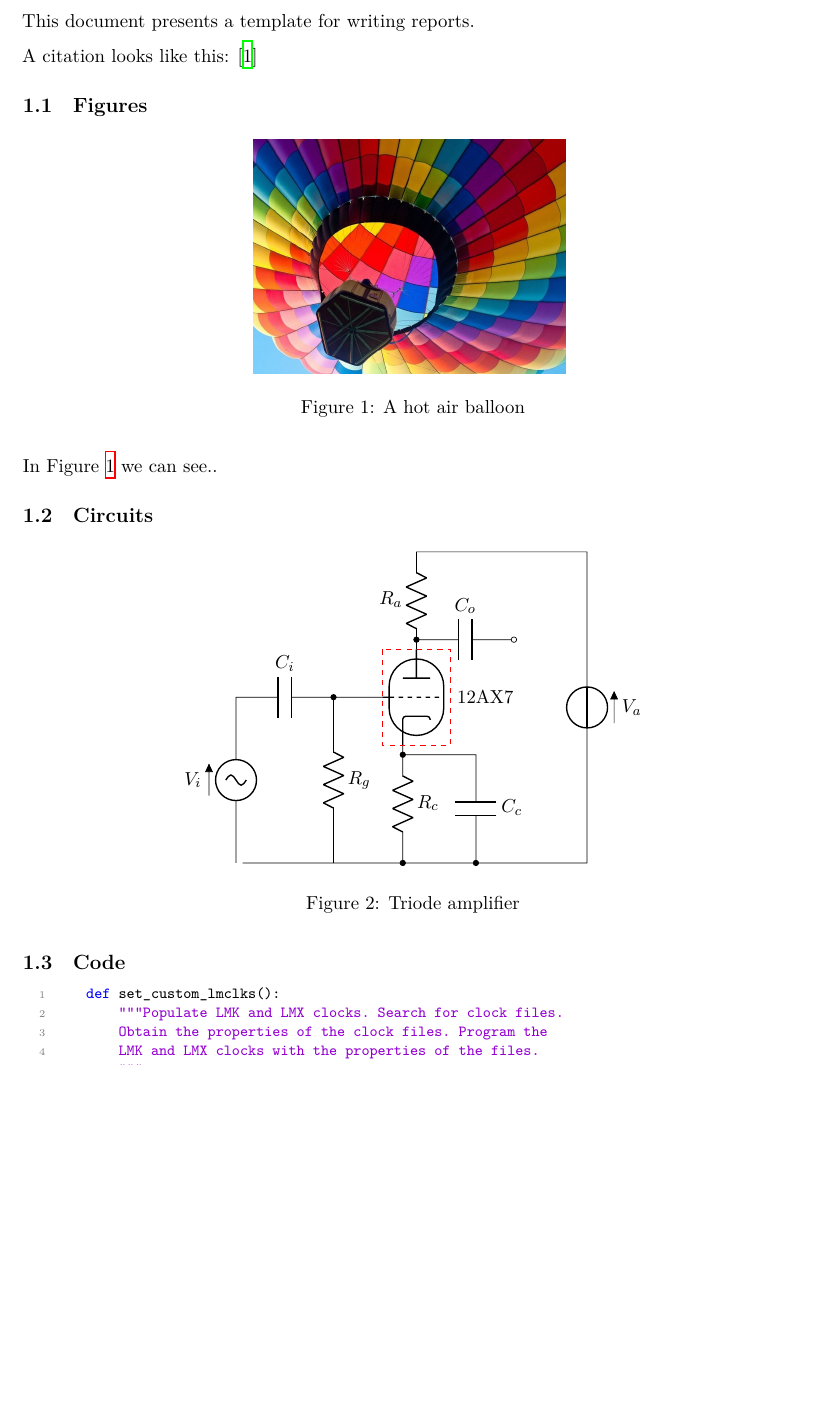
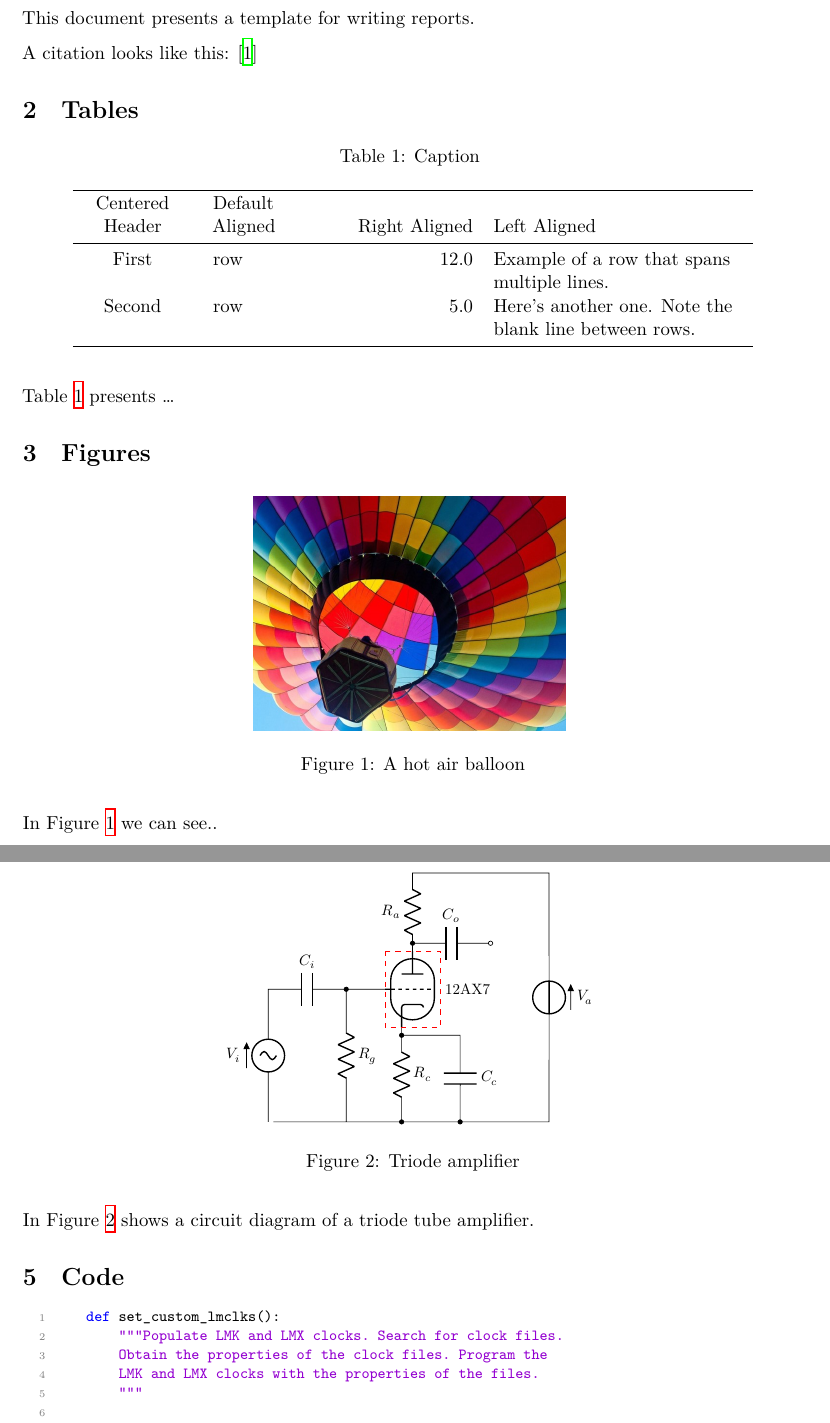
Before and after one commit to psommeregger/template-latex-report, a LaTeX document (report.tex, which reads preamble.tex, sections/circuits.tex, sections/code.tex): part of page 1 of 2 before the commit and two parts of pages 1 and 2 of 3 after it, the two joined at a grey line, cut so that both start at the same text, the shorter picture padded with empty space. Compiled offline with XeLaTeX.

Commit message:
Update sections and preamble

```diff
--- a/preamble.tex
+++ b/preamble.tex
@@ -22,10 +30,8 @@
 \providecommand{\tightlist}{%
   \setlength{\itemsep}{0pt}\setlength{\parskip}{0pt}}
 
-\usepackage{amsmath,amssymb}  % For advanced math
 \usepackage{graphicx} % For including graphics
 \usepackage[pdfusetitle]{hyperref} % For hyperlinks in the document
-\usepackage{fancyhdr} % For header and footer
 \usepackage{lastpage} % To get the last page number
 \usepackage{xcolor} % To use custom colors
 \usepackage[bottom]{footmisc} % Put footnotes to bottom of the page
@@ -108,9 +114,9 @@
 \addbibresource{references.bib} %Import the bibliography file
 % When using nocite, disable warnings from biblatex
 %\silence{package}{biblatex}
-\DeclareFieldFormat*{title}{\MakeCapital{#1}}   % Change titles to sentence case
 
 % Header and footer settings
+\usepackage{fancyhdr} % For header and footer
 \pagestyle{fancy}
 \usepackage{extramarks}
 \setlength{\headheight}{24.7pt}
@@ -123,11 +129,13 @@
 \renewcommand{\headrulewidth}{0.2pt}
 \renewcommand{\footrulewidth}{0.2pt}
 
+%\hypersetup{hidelinks}
+
+\makeatletter
 \newcommand{\makecustomtitle}{%
-  \makeatletter
   {\Large{\textbf{\@title}}}
   \let\thetitle\@title  % Save the title for header
-  \makeatother
 }
+\makeatother
 
 %\setcounter{secnumdepth}{-\maxdimen} % remove section numbering
--- a/report.tex
+++ b/report.tex
@@ -3,7 +3,7 @@
 \input{preamble.tex} % Include the preamble settings
 
 % Set title, author, and date
-\title{WP3 Report Template}
+\title{Report Template}
 \author{Your~Name}
 \date{\today}
 
--- /dev/null
+++ b/sections/circuits.tex
@@ -0,0 +1,26 @@
+\section{Circuits}\label{sec:circuits}
+
+\begin{figure}
+\centering
+\begin{circuitikz}[scale=0.8, transform shape]
+\draw (0,0) node (start) {}
+to[sV=$V_i$] ++(0,2+\ctikzvalof{tubes/height})
+to[C=$C_i$] ++(2,0) coordinate(Rg)
+to[R=$R_g$] (Rg |- start)
+(Rg) to[short,*-] ++(1,0)
+node[triode,anchor=control] (Tri) {} ++(2,0)
+(Tri.cathode) to[R=$R_c$,-*] (Tri.cathode |- start)
+(Tri.anode) to [R=$R_a$] ++(0,2)
+to [short] ++(3.5,0) node(Vatop) {}
+to [V<=$V_a$] (Vatop |- start)
+to [short] (start)
+(Tri.anode) ++(0,0.2) to[C=$C_o$,*-o] ++(2,0)
+(Tri.cathode) ++(0,-0.2) to[short,*-] ++(1.5,0) node(Cctop) {}
+to[C=$C_c$,-*] (start -| Cctop);
+\draw[red,thin,dashed] (Tri.north west) rectangle (Tri.south east);
+\draw (Tri.east) node[right] {12AX7};
+\end{circuitikz}
+\caption{Triode amplifier}\label{fig:triode_amplifier}
+\end{figure}
+
+In Figure~\ref{fig:triode_amplifier} shows a circuit diagram of a triode tube amplifier.
--- /dev/null
+++ b/sections/code.tex
@@ -0,0 +1,11 @@
+\section{Code}\label{sec:code}
+
+\begin{lstlisting}[language=Python, caption={The preprocessing step}, label=lst:python]
+    def set_custom_lmclks():
+        """Populate LMK and LMX clocks. Search for clock files.
+        Obtain the properties of the clock files. Program the
+        LMK and LMX clocks with the properties of the files.
+        """
+
+        # Ensure LMK and LMX devices are known
+        _get_lmclk_devices()
--- /dev/null
+++ b/sections/figures.tex
@@ -0,0 +1,9 @@
+\section{Figures}\label{sec:figures}
+
+\begin{figure}
+    \centering
+    \includegraphics[width=0.4\linewidth,height=\textheight,keepaspectratio]{images/hot-air-balloon.jpg}
+    \caption{A hot air balloon}\label{fig:logo}
+\end{figure}
+
+In Figure~\ref{fig:logo} we can see..
--- a/sections/introduction.tex
+++ b/sections/introduction.tex
@@ -3,51 +3,3 @@
 This document presents a template for writing reports.
 
 A citation looks like this: \cite{10285163}
-
-\subsection{Figures}\label{subsec:figures}
-
-\begin{figure}
-    \centering
-    \includegraphics[width=0.4\linewidth,height=\textheight,keepaspectratio]{images/hot-air-balloon.jpg}
-    \caption{A hot air balloon}\label{fig:logo}
-\end{figure}
-
-In Figure~\ref{fig:logo} we can see..
-
-
-\subsection{Circuits}\label{subsec:circuits}
-
-\begin{figure}
-\centering
-
-\begin{circuitikz}
-\draw (0,0) node (start) {}
-to[sV=$V_i$] ++(0,2+\ctikzvalof{tubes/height})
-to[C=$C_i$] ++(2,0) coordinate(Rg)
-to[R=$R_g$] (Rg |- start)
-(Rg) to[short,*-] ++(1,0)
-node[triode,anchor=control] (Tri) {} ++(2,0)
-(Tri.cathode) to[R=$R_c$,-*] (Tri.cathode |- start)
-(Tri.anode) to [R=$R_a$] ++(0,2)
-to [short] ++(3.5,0) node(Vatop) {}
-to [V<=$V_a$] (Vatop |- start)
-to [short] (start)
-(Tri.anode) ++(0,0.2) to[C=$C_o$,*-o] ++(2,0)
-(Tri.cathode) ++(0,-0.2) to[short,*-] ++(1.5,0) node(Cctop) {}
-to[C=$C_c$,-*] (start -| Cctop)
-;
-\draw[red,thin,dashed] (Tri.north west) rectangle (Tri.south east);
-\draw (Tri.east) node[right] {12AX7};
-\end{circuitikz}
-
-\caption{Triode amplifier}\label{fig:triode_amplifier}
-\end{figure}
-
-
-\subsection{Code}\label{subsec:code}
-
-\begin{lstlisting}[language=Python, caption={The preprocessing step}, label=lst:python]
-    def set_custom_lmclks():
-        """Populate LMK and LMX clocks. Search for clock files.
-        Obtain the properties of the clock files. Program the
-        LMK and LMX clocks with the properties of the files.
--- /dev/null
+++ b/sections/tables.tex
@@ -0,0 +1,40 @@
+\section{Tables}\label{sec:tables}
+
+\begin{longtable}[]{@{}
+    >{\centering\arraybackslash}p{(\linewidth - 6\tabcolsep) * \real{0.1667}}
+    >{\raggedright\arraybackslash}p{(\linewidth - 6\tabcolsep) * \real{0.1111}}
+    >{\raggedleft\arraybackslash}p{(\linewidth - 6\tabcolsep) * \real{0.2222}}
+    >{\raggedright\arraybackslash}p{(\linewidth - 6\tabcolsep) * \real{0.3611}}@{}}
+  \caption{Caption \label{tbl:table1}}\tabularnewline
+  \toprule\noalign{}
+  \begin{minipage}[b]{\linewidth}\centering
+  Centered Header
+  \end{minipage} & \begin{minipage}[b]{\linewidth}\raggedright
+  Default Aligned
+  \end{minipage} & \begin{minipage}[b]{\linewidth}\raggedleft
+  Right Aligned
+  \end{minipage} & \begin{minipage}[b]{\linewidth}\raggedright
+  Left Aligned
+  \end{minipage} \\
+  \midrule\noalign{}
+  \endfirsthead
+  \toprule\noalign{}
+  \begin{minipage}[b]{\linewidth}\centering
+  Centered Header
+  \end{minipage} & \begin{minipage}[b]{\linewidth}\raggedright
+  Default Aligned
+  \end{minipage} & \begin{minipage}[b]{\linewidth}\raggedleft
+  Right Aligned
+  \end{minipage} & \begin{minipage}[b]{\linewidth}\raggedright
+  Left Aligned
+  \end{minipage} \\
+  \midrule\noalign{}
+  \endhead
+  \bottomrule\noalign{}
+  \endlastfoot
+  First & row & 12.0 & Example of a row that spans multiple lines. \\
+  Second & row & 5.0 & Here's another one. Note the blank line between
+  rows. \\
+  \end{longtable}
+
+  Table~\ref{tbl:table1} presents \ldots{}
```
Also changed, not shown: preview.png, preamble.tex (14 more changed lines), report.tex (4 more changed lines), sections/code.tex (13 more changed lines), sections/introduction.tex (17 more changed lines).
